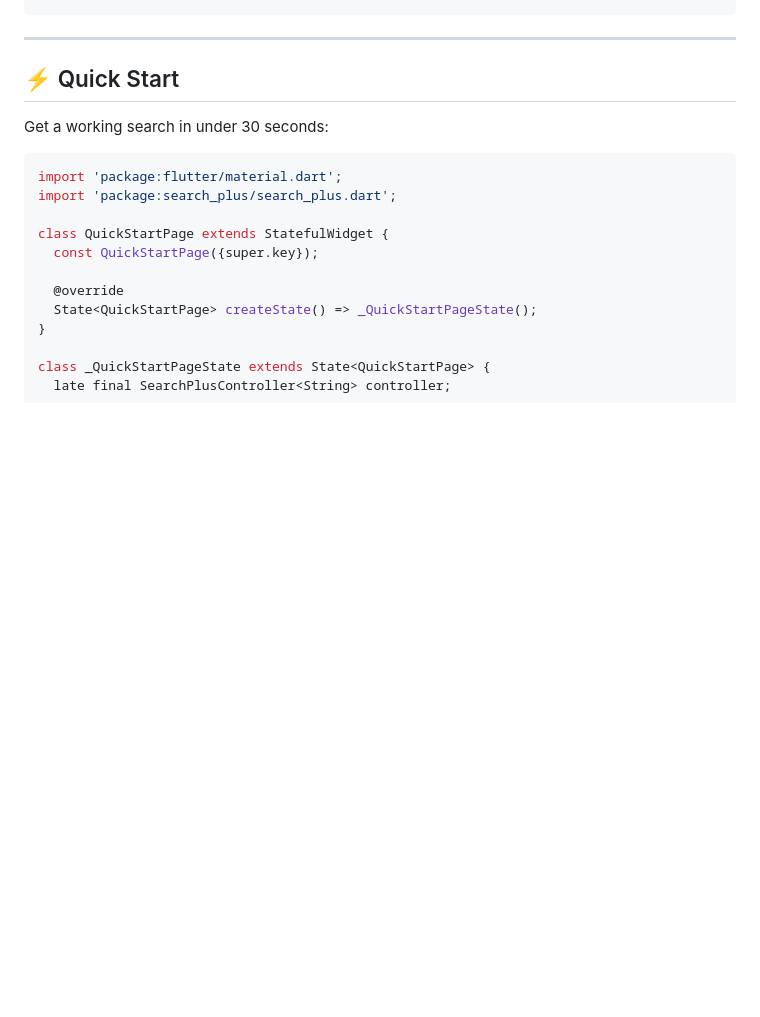
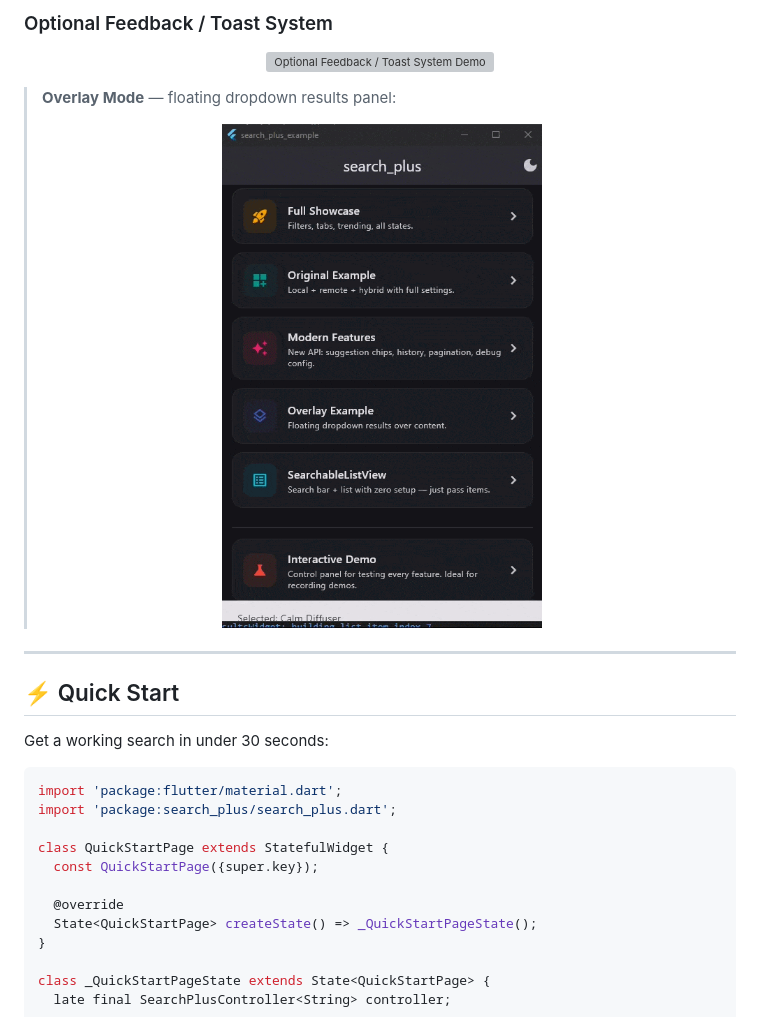
Before and after one commit to yasersabri580-oss/search_plus, a Markdown page: README.md, the part around one of its changes. GitHub-like rendering; blank space fills up the shorter version; grey boxes are pictures that could not be loaded.

```diff
--- a/README.md
+++ b/README.md
@@ -49,3 +80,14 @@ flutter pub get
+### Optional Feedback / Toast System
+
+<p align="center">
+  <img src="assets/gifs/show_case_2.gif" alt="Optional Feedback / Toast System Demo" width="320"/>
+</p>
+
+> **Overlay Mode** — floating dropdown results panel:
+>
+> <p align="center">
+>   <img src="assets/gifs/overlay.gif" alt="Overlay Mode Demo" width="320"/>
+> </p>
 
 ---
 
```
Also changed, not shown: other parts of README.md (+31 -0 lines).
